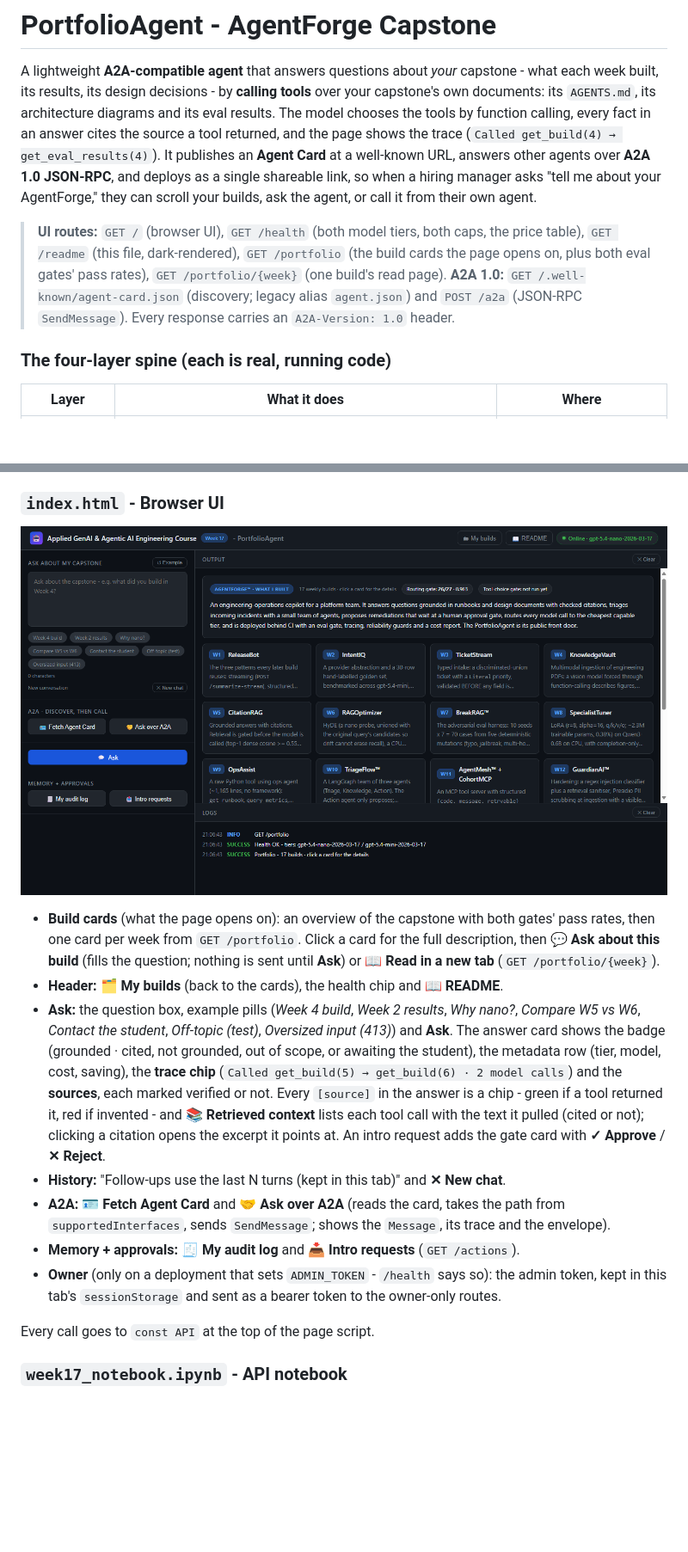
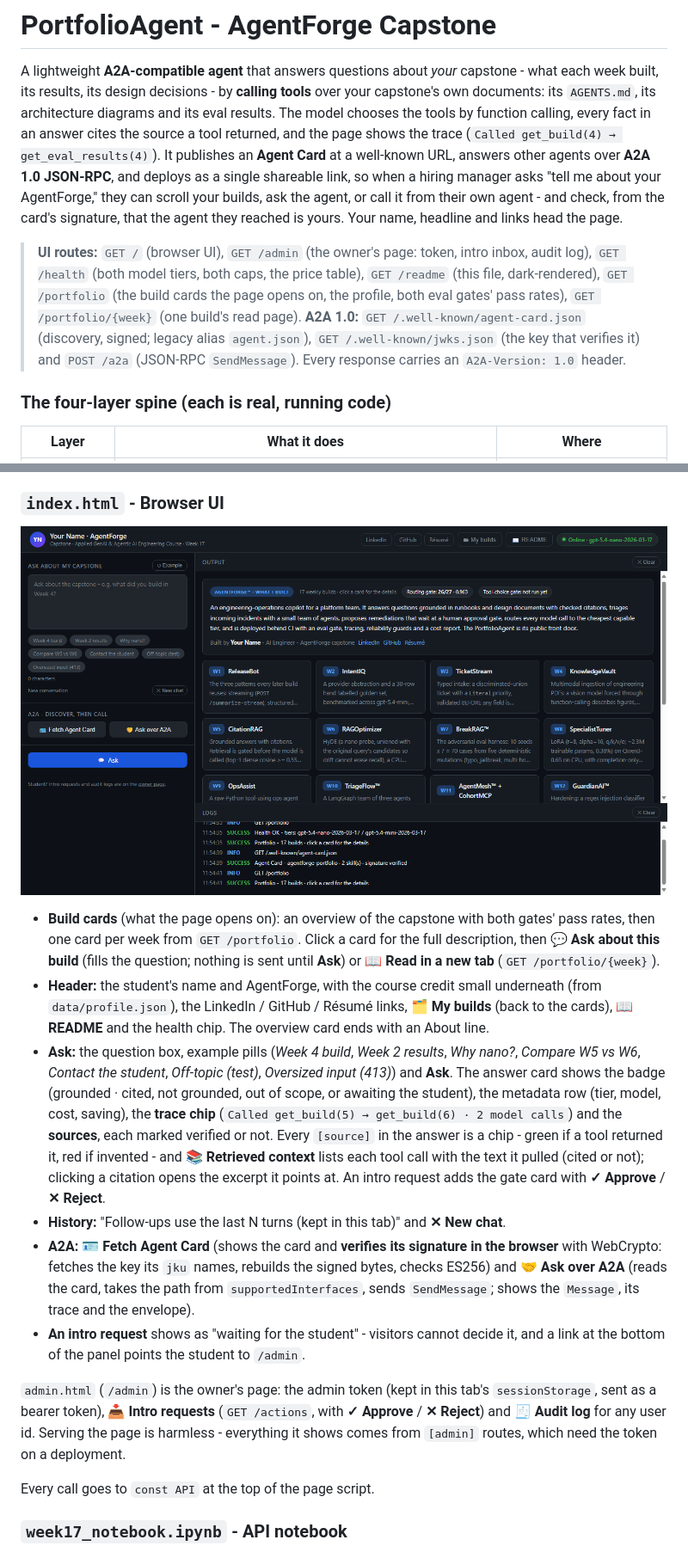
Before and after one commit to Mysterious-Owl/AgentForge, a Markdown page: README.md, 2 parts joined by grey strips. Shown at 86% size. Rendered like a GitHub page; pictures changed too: WebUI.png; blank space fills up the shorter version.

```diff
--- a/README.md
+++ b/README.md
@@ -7,14 +7,16 @@ the tools by function calling, every fact in an answer cites the source a tool r
 page shows the trace (`Called get_build(4) → get_eval_results(4)`). It publishes an **Agent
 Card** at a well-known URL, answers other agents over **A2A 1.0 JSON-RPC**, and deploys as a
 single shareable link, so when a hiring manager asks "tell me about your AgentForge," they can
-scroll your builds, ask the agent, or call it from their own agent.
+scroll your builds, ask the agent, or call it from their own agent - and check, from the card's
+signature, that the agent they reached is yours. Your name, headline and links head the page.
 
-> **UI routes:** `GET /` (browser UI), `GET /health` (both model tiers, both caps,
-> the price table), `GET /readme` (this file, dark-rendered), `GET /portfolio` (the build
-> cards the page opens on, plus both eval gates' pass rates), `GET /portfolio/{week}` (one
-> build's read page). **A2A 1.0:** `GET /.well-known/agent-card.json` (discovery; legacy alias
-> `agent.json`) and `POST /a2a` (JSON-RPC `SendMessage`). Every response carries an
-> `A2A-Version: 1.0` header.
+> **UI routes:** `GET /` (browser UI), `GET /admin` (the owner's page: token, intro inbox,
+> audit log), `GET /health` (both model tiers, both caps, the price table), `GET /readme` (this
+> file, dark-rendered), `GET /portfolio` (the build cards the page opens on, the profile, both
+> eval gates' pass rates), `GET /portfolio/{week}` (one build's read page). **A2A 1.0:**
+> `GET /.well-known/agent-card.json` (discovery, signed; legacy alias `agent.json`),
+> `GET /.well-known/jwks.json` (the key that verifies it) and `POST /a2a` (JSON-RPC
+> `SendMessage`). Every response carries an `A2A-Version: 1.0` header.
 
 ### The four-layer spine (each is real, running code)
 
@@ -305,7 +311,9 @@ called and nothing leaked; for the intro row, the request is paused at the gate.
   rates, then one card per week from `GET /portfolio`. Click a card for the full description,
   then **💬 Ask about this build** (fills the question; nothing is sent until **Ask**) or
   **📖 Read in a new tab** (`GET /portfolio/{week}`).
-- **Header:** **🗂 My builds** (back to the cards), the health chip and **📖 README**.
+- **Header:** the student's name and AgentForge, with the course credit small underneath (from
+  `data/profile.json`), the LinkedIn / GitHub / Résumé links, **🗂 My builds** (back to the
+  cards), **📖 README** and the health chip. The overview card ends with an About line.
 - **Ask:** the question box, example pills (*Week 4 build*, *Week 2 results*, *Why nano?*,
   *Compare W5 vs W6*, *Contact the student*, *Off-topic (test)*, *Oversized input (413)*) and
   **Ask**. The answer card shows the badge (grounded · cited, not grounded, out of scope, or
@@ -316,11 +324,17 @@ called and nothing leaked; for the intro row, the request is paused at the gate.
   not); clicking a citation opens the excerpt it points at. An intro request adds the gate card
   with **✓ Approve** / **✕ Reject**.
 - **History:** "Follow-ups use the last N turns (kept in this tab)" and **✕ New chat**.
-- **A2A:** **🪪 Fetch Agent Card** and **🤝 Ask over A2A** (reads the card, takes the path from
-  `supportedInterfaces`, sends `SendMessage`; shows the `Message`, its trace and the envelope).
-- **Memory + approvals:** **🧾 My audit log** and **📥 Intro requests** (`GET /actions`).
-- **Owner** (only on a deployment that sets `ADMIN_TOKEN` - `/health` says so): the admin token,
-  kept in this tab's `sessionStorage` and sent as a bearer token to the owner-only routes.
+- **A2A:** **🪪 Fetch Agent Card** (shows the card and **verifies its signature in the browser**
+  with WebCrypto: fetches the key its `jku` names, rebuilds the signed bytes, checks ES256) and
+  **🤝 Ask over A2A** (reads the card, takes the path from `supportedInterfaces`, sends
+  `SendMessage`; shows the `Message`, its trace and the envelope).
+- **An intro request** shows as "waiting for the student" - visitors cannot decide it, and a
+  link at the bottom of the panel points the student to `/admin`.
+
+`admin.html` (`/admin`) is the owner's page: the admin token (kept in this tab's
+`sessionStorage`, sent as a bearer token), **📥 Intro requests** (`GET /actions`, with
+**✓ Approve** / **✕ Reject**) and **🧾 Audit log** for any user id. Serving the page is harmless -
+everything it shows comes from `[admin]` routes, which need the token on a deployment.
 
 Every call goes to `const API` at the top of the page script.
 
```
Also changed, not shown: other parts of README.md (+31 -15 lines), DEPLOY_RENDER.md (+10 -5 lines), data/weeks/w17.md (+1 -1 lines), 14 other files.
